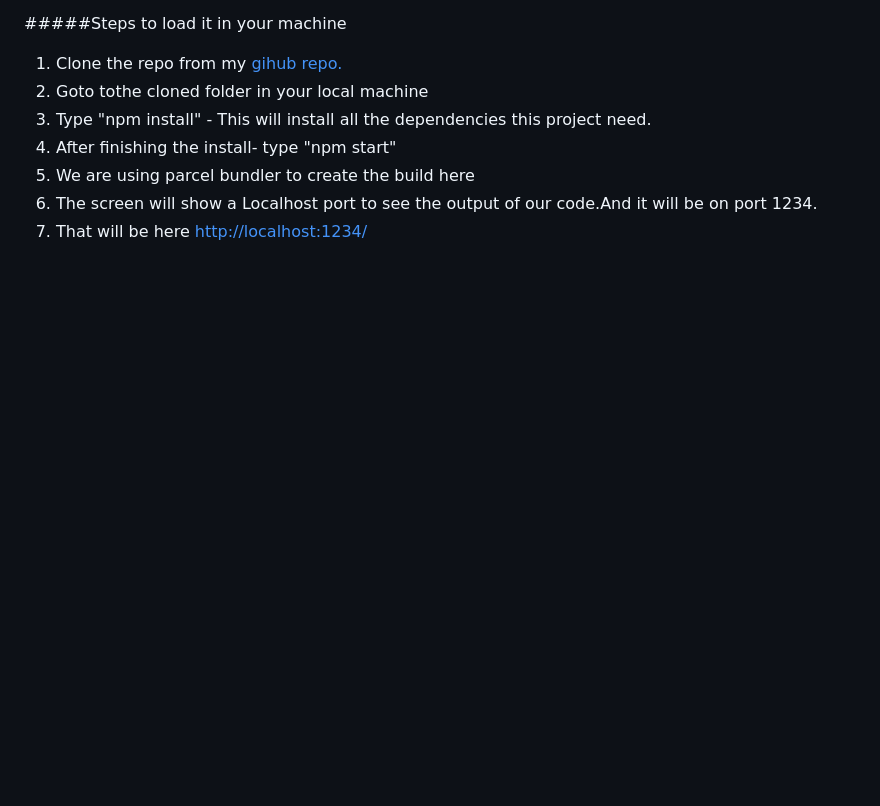
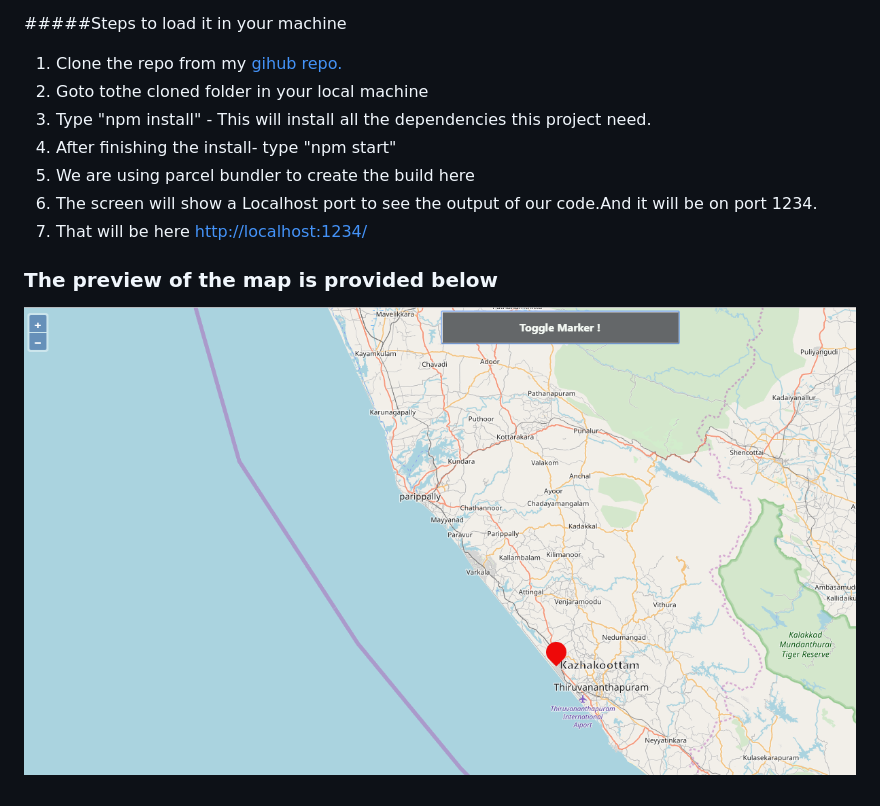
Before and after one commit to HARIKSREEE/DraggableMarkerOpenLayers, a Markdown page: README.md, the part around the change. Rendered like a GitHub page; pictures changed too: MapPreview.PNG (added); blank space fills up the shorter version.

Commit message:
Image of Map Added

```diff
--- a/README.md
+++ b/README.md
@@ -20,3 +20,7 @@ This is to create a draggable marker over **_OpenLayers map_**.I created the mar
 5) We are using parcel bundler to create the build here
 6) The screen will show a Localhost port to see the output of our code.And it will be on port 1234.
 7) That will be here [ http://localhost:1234/]( http://localhost:1234/)
+
+### The preview of the map is provided below
+
+![OpenLayers Map](/MapPreview.PNG)
```
